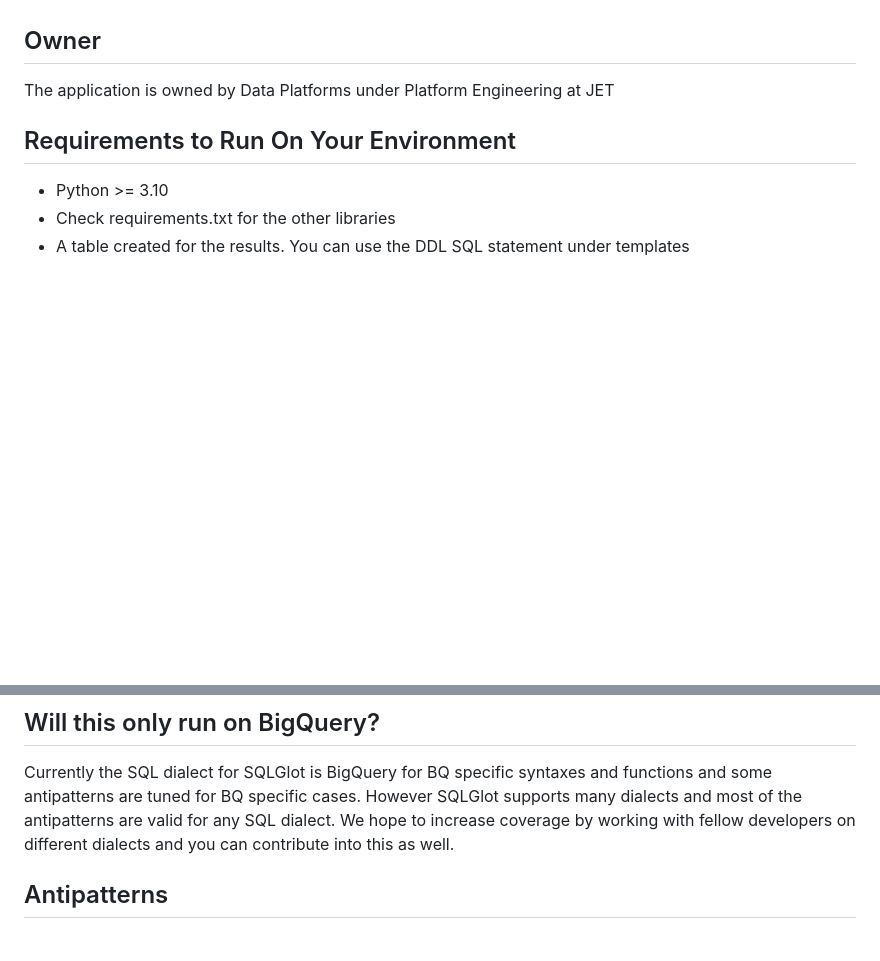
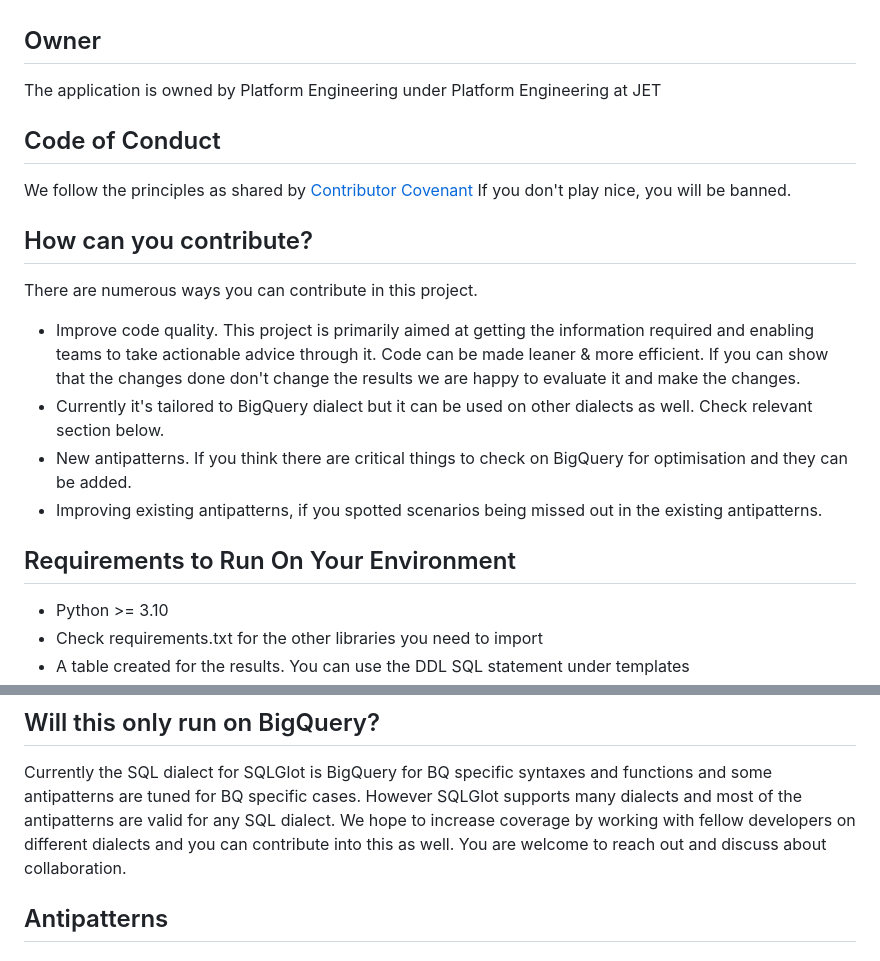
Before and after one commit to justeattakeaway/bq-sql-antipattern-checker, a Markdown page: README.md, 2 parts joined by grey strips. Drawn GitHub-style; blank space fills up the shorter version.

```diff
--- a/README.md
+++ b/README.md
@@ -24,9 +24,20 @@ But we wrote those ones from scratch as well, we didn’t refer to their codes b
 We added more cases that are not present in that repo.
 
 ## Owner
-The application is owned by Data Platforms under Platform Engineering at JET
+The application is owned by Platform Engineering under Platform Engineering at JET
+
+## Code of Conduct
+We follow the principles as shared by [Contributor Covenant](https://www.contributor-covenant.org/version/2/1/code_of_conduct/)
+If you don't play nice, you will be banned.
+
+## How can you contribute?
+There are numerous ways you can contribute in this project.
+* Improve code quality. This project is primarily aimed at getting the information required and enabling teams to take actionable advice through it. Code can be made leaner & more efficient. If you can show that the changes done don't change the results we are happy to evaluate it and make the changes.
+* Currently it's tailored to BigQuery dialect but it can be used on other dialects as well. Check relevant section below.
+* New antipatterns. If you think there are critical things to check on BigQuery for optimisation and they can be added.
+* Improving existing antipatterns, if you spotted scenarios being missed out in the existing antipatterns.
 
 ## Requirements to Run On Your Environment
 * Python >= 3.10
-* Check requirements.txt for the other libraries
+* Check requirements.txt for the other libraries you need to import
 * A table created for the results. You can use the DDL SQL statement under templates
@@ -65,6 +77,7 @@ Whether you run locally or as a cloud run you need these permissions
 Currently the SQL dialect for SQLGlot is BigQuery for BQ specific syntaxes and functions and some antipatterns are tuned for BQ specific cases.
 However SQLGlot supports many dialects and most of the antipatterns are valid for any SQL dialect.
 We hope to increase coverage by working with fellow developers on different dialects and you can contribute into this as well.
+You are welcome to reach out and discuss about collaboration.
 
 ## Antipatterns
 ### partition_not_used
```
Also changed, not shown: other parts of README.md (+1 -0 lines).
